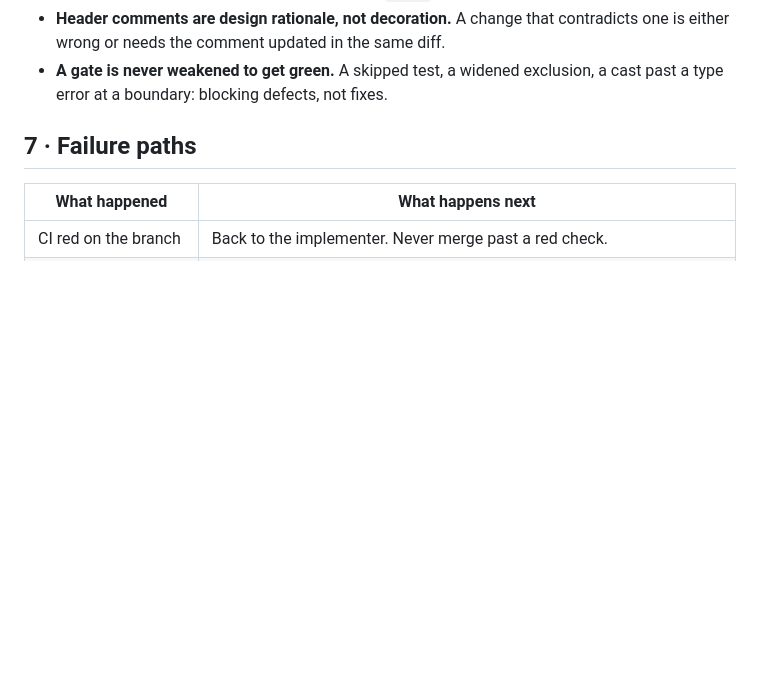
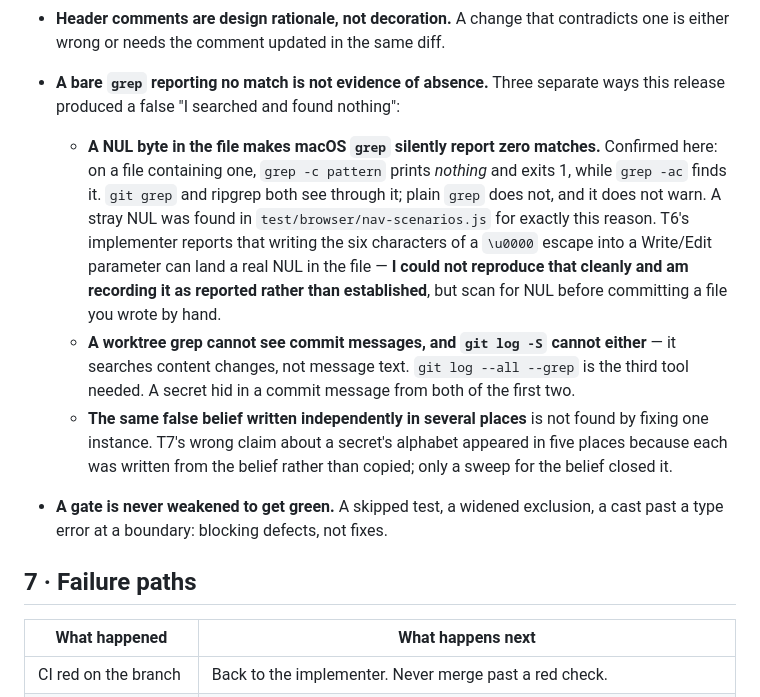
Before and after one commit to maksymskuibida/jsonapi-lens, a Markdown page: docs/PROCESS.md, the part around the change. Drawn GitHub-style; blank space fills up the shorter version.

Commit message:
docs(process): a bare grep finding nothing is not evidence of absence
Three ways this release produced a false "I searched and found nothing", all
worth knowing because every one of them was trusted at the time.

A NUL byte in a file makes macOS grep silently report zero matches —
confirmed: grep -c prints nothing and exits 1 where grep -ac finds the match.
git grep and ripgrep see through it; plain grep does not, and does not warn.
That is how a stray NUL sat in nav-scenarios.js. T6s implementer reports that
a \u0000 escape typed into a Write parameter can land a real NUL in the file;
I could not reproduce that cleanly, so it is recorded as reported rather than
established.

A worktree grep cannot see commit messages, and git log -S cannot either — it
searches content changes, not message text. A secret hid from both.

And the same false belief written independently in several places is not found
by fixing one instance: T7s wrong claim about a secrets alphabet appeared in
five places because each was written from the belief rather than copied.

Co-Authored-By: Claude Opus 5 <noreply@anthropic.com>

```diff
--- a/docs/PROCESS.md
+++ b/docs/PROCESS.md
@@ -187,6 +187,23 @@ Each with its consequence, because a rule without one gets applied only to the c
   tab, and after a deploy run it again with `--url`.
 - **Header comments are design rationale, not decoration.** A change that contradicts one is either
   wrong or needs the comment updated in the same diff.
+- **A bare `grep` reporting no match is not evidence of absence.** Three separate ways this release
+  produced a false "I searched and found nothing":
+  - **A NUL byte in the file makes macOS `grep` silently report zero matches.** Confirmed here:
+    on a file containing one, `grep -c pattern` prints *nothing* and exits 1, while `grep -ac`
+    finds it. `git grep` and ripgrep both see through it; plain `grep` does not, and it does not
+    warn. A stray NUL was found in `test/browser/nav-scenarios.js` for exactly this reason.
+    T6's implementer reports that writing the six characters of a `\u0000` escape into a
+    Write/Edit parameter can land a real NUL in the file — **I could not reproduce that cleanly and
+    am recording it as reported rather than established**, but scan for NUL before committing a
+    file you wrote by hand.
+  - **A worktree grep cannot see commit messages, and `git log -S` cannot either** — it searches
+    content changes, not message text. `git log --all --grep` is the third tool needed. A secret
+    hid in a commit message from both of the first two.
+  - **The same false belief written independently in several places** is not found by fixing one
+    instance. T7's wrong claim about a secret's alphabet appeared in five places because each was
+    written from the belief rather than copied; only a sweep for the belief closed it.
+
 - **A gate is never weakened to get green.** A skipped test, a widened exclusion, a cast past a
   type error at a boundary: blocking defects, not fixes.
 
```
